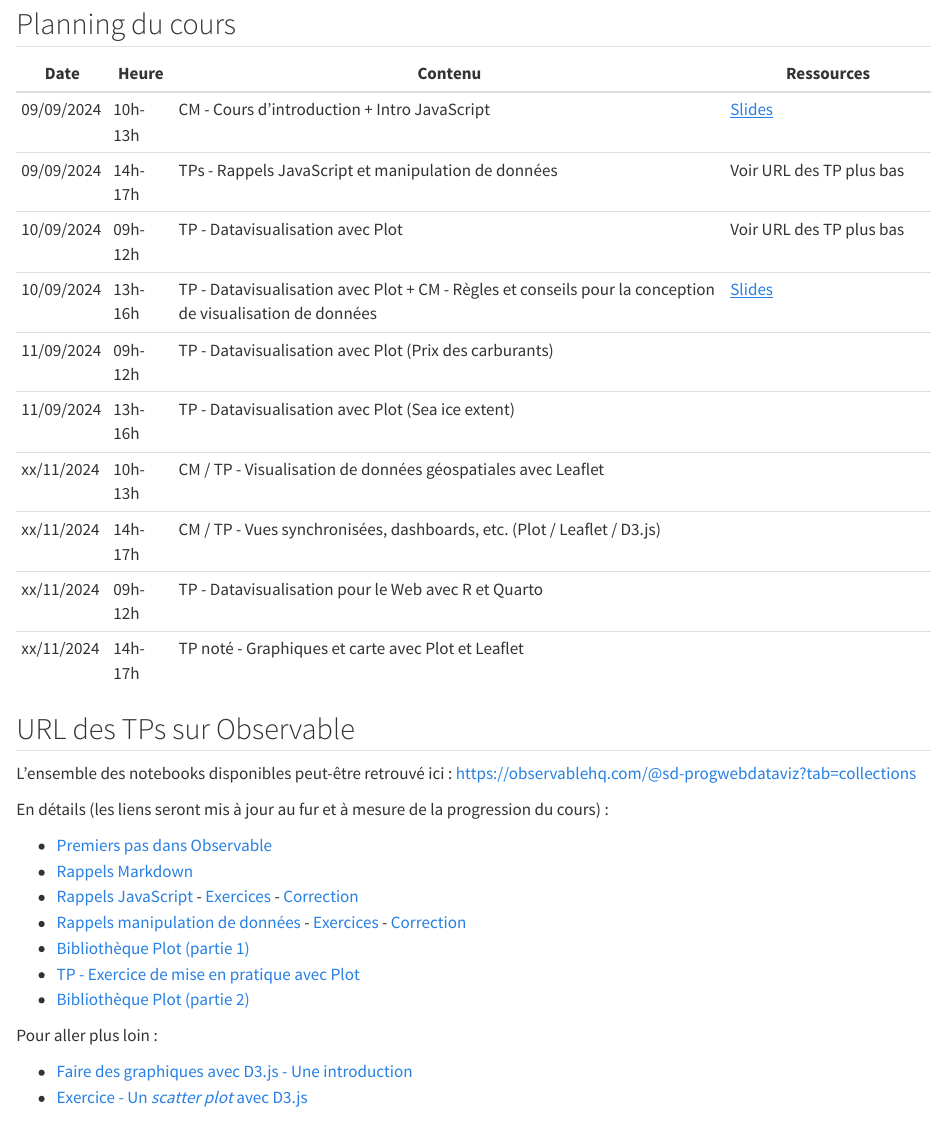
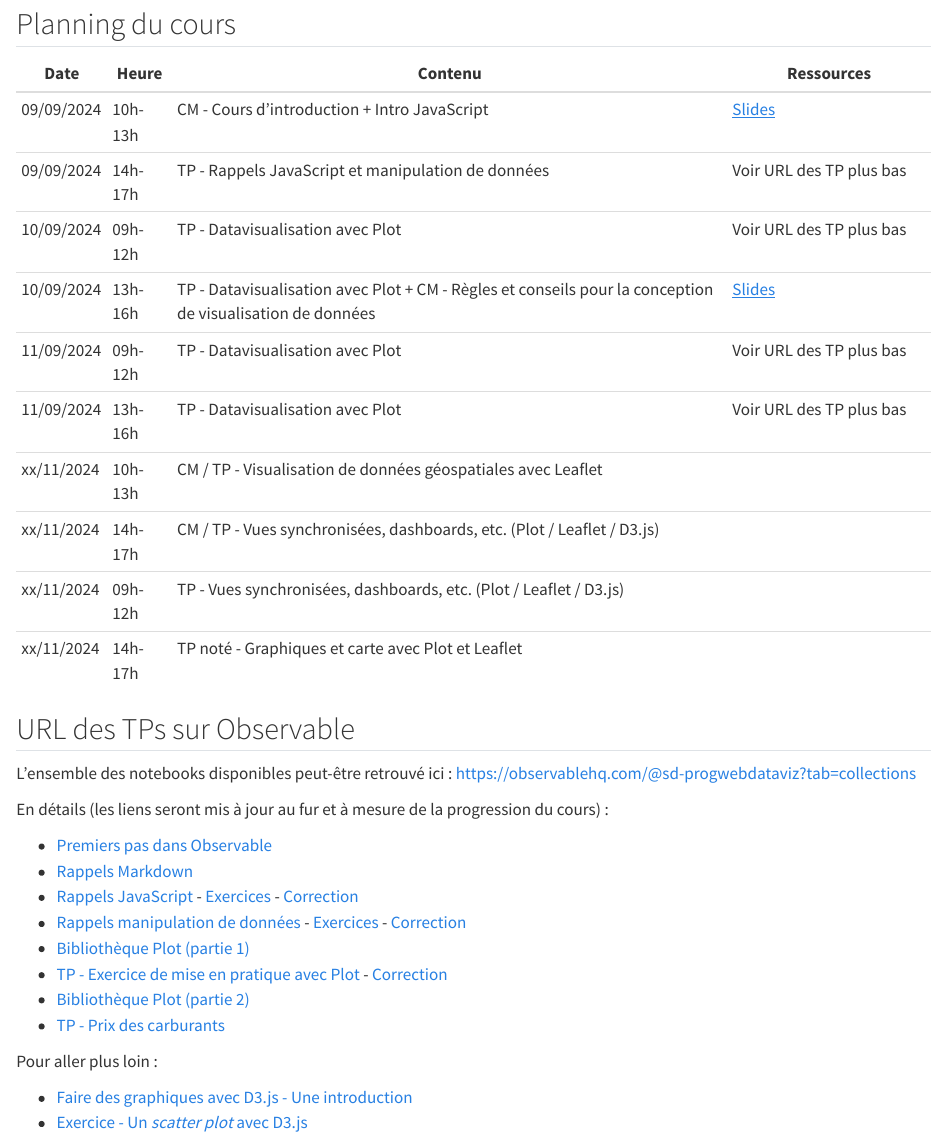
Before and after one commit to mthh/ProgWebDataviz, a Quarto document (source/index.qmd): the page in a window 1100 px wide, from 470 px down. Rendered offline with R 4.5, knitr and Pandoc in place of Quarto, with nearby package versions.

Commit message:
Update source project

```diff
--- a/source/index.qmd
+++ b/source/index.qmd
@@ -22,18 +22,18 @@ Ce cours est une introduction à la programmation Web pour la visualisation inte
 
 ## Planning du cours
 
-| Date       | Heure   | Contenu                                                                 | Ressources                 |
-|------------|---------|-------------------------------------------------------------------------|----------------------------|
-| 09/09/2024 | 10h-13h | CM - Cours d'introduction + Intro JavaScript                            | [Slides](./CM-seance1.html) |
-| 09/09/2024 | 14h-17h | TPs - Rappels JavaScript et manipulation de données                     | Voir URL des TP plus bas   |
-| 10/09/2024 | 09h-12h | TP - Datavisualisation avec Plot                                        | Voir URL des TP plus bas   |
+| Date       | Heure   | Contenu                                                                   | Ressources                 |
+|------------|---------|---------------------------------------------------------------------------|----------------------------|
+| 09/09/2024 | 10h-13h | CM - Cours d'introduction + Intro JavaScript                              | [Slides](./CM-seance1.html) |
+| 09/09/2024 | 14h-17h | TP - Rappels JavaScript et manipulation de données                        | Voir URL des TP plus bas   |
+| 10/09/2024 | 09h-12h | TP - Datavisualisation avec Plot                                          | Voir URL des TP plus bas   |
 | 10/09/2024 | 13h-16h | TP - Datavisualisation avec Plot + CM - Règles et conseils pour la conception de visualisation de données | [Slides](./CM-seance2.html) |
-| 11/09/2024 | 09h-12h | TP - Datavisualisation avec Plot  (Prix des carburants)                 |                            |
-| 11/09/2024 | 13h-16h | TP - Datavisualisation avec Plot  (Sea ice extent)                      |                            |
-| xx/11/2024 | 10h-13h | CM / TP - Visualisation de données géospatiales avec Leaflet            |                            |
-| xx/11/2024 | 14h-17h | CM / TP - Vues synchronisées, dashboards, etc. (Plot / Leaflet / D3.js) |                            |
-| xx/11/2024 | 09h-12h | TP - Datavisualisation pour le Web avec R et Quarto                     |                            |
-| xx/11/2024 | 14h-17h | TP noté - Graphiques et carte avec Plot et Leaflet                      |                            |
+| 11/09/2024 | 09h-12h | TP - Datavisualisation avec Plot                                          |                        Voir URL des TP plus bas    |
+| 11/09/2024 | 13h-16h | TP - Datavisualisation avec Plot               |  Voir URL des TP plus bas                          |
+| xx/11/2024 | 10h-13h | CM / TP - Visualisation de données géospatiales avec Leaflet              |                            |
+| xx/11/2024 | 14h-17h | CM / TP - Vues synchronisées, dashboards, etc. (Plot / Leaflet / D3.js)   |                            |
+| xx/11/2024 | 09h-12h | TP - Vues synchronisées, dashboards, etc. (Plot / Leaflet / D3.js)        |                            |
+| xx/11/2024 | 14h-17h | TP noté - Graphiques et carte avec Plot et Leaflet                        |                            |
 
 
 ## URL des TPs sur Observable
@@ -47,8 +47,9 @@ En détails (les liens seront mis à jour au fur et à mesure de la progression
 - [Rappels JavaScript](https://observablehq.com/@sd-progwebdataviz/rappels-javascript) - [Exercices](https://observablehq.com/@sd-progwebdataviz/rappels-javascript-exercices) - [Correction](https://observablehq.com/d/1016380d2dbf3ab6?collection=@sd-progwebdataviz/solutions)
 - [Rappels manipulation de données](https://observablehq.com/@sd-progwebdataviz/preparation-et-transformation-de-donnees) - [Exercices](https://observablehq.com/@sd-progwebdataviz/preparation-et-transformation-de-donnees-exercices) - [Correction](https://observablehq.com/d/2e1e0290ca512d85)
 - [Bibliothèque Plot (partie 1)](https://observablehq.com/@sd-progwebdataviz/bibliotheque-plot)
-- [TP - Exercice de mise en pratique avec Plot](https://observablehq.com/@sd-progwebdataviz/tp-exercice-de-mise-en-pratique-avec-plot)
+- [TP - Exercice de mise en pratique avec Plot](https://observablehq.com/@sd-progwebdataviz/tp-exercice-de-mise-en-pratique-avec-plot) - [Correction](https://observablehq.com/@sd-progwebdataviz/solution-exercice-de-mise-en-pratique-avec-plot)
 - [Bibliothèque Plot (partie 2)](https://observablehq.com/@sd-progwebdataviz/bibliotheque-plot-2-interactions)
+- [TP - Prix des carburants](https://observablehq.com/@sd-progwebdataviz/tp-prix-des-carburants)
 
 Pour aller plus loin :
 
```
